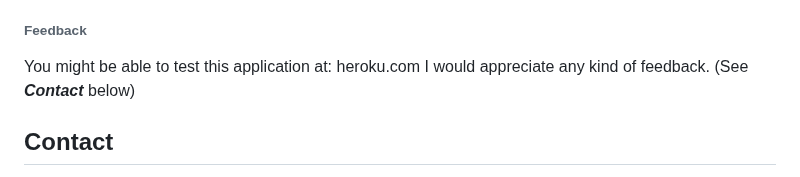
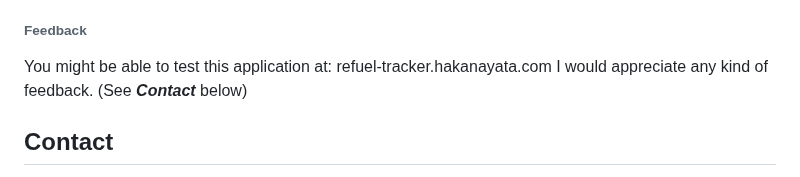
Before and after one commit to hakanayata/refuel-tracker, a Markdown page: README.md, the part around the change. Drawn GitHub-style.

Commit message:
application web address update

```diff
--- a/README.md
+++ b/README.md
@@ -62,7 +62,7 @@ Refuel Tracker App obliges users to keep track of the fuel consumption of their
 - `@login_required` decorator, `login()`, `logout()` functions, and with some modifications, `errorMsg()` function utilized in this project were actually from CS50 Finance Project prepared by Harvard CS50 staff.
 
 ###### Feedback
-You might be able to test this application at: heroku.com
+You might be able to test this application at: refuel-tracker.hakanayata.com
 I would appreciate any kind of feedback. (See ***Contact*** below)
 
 
```
